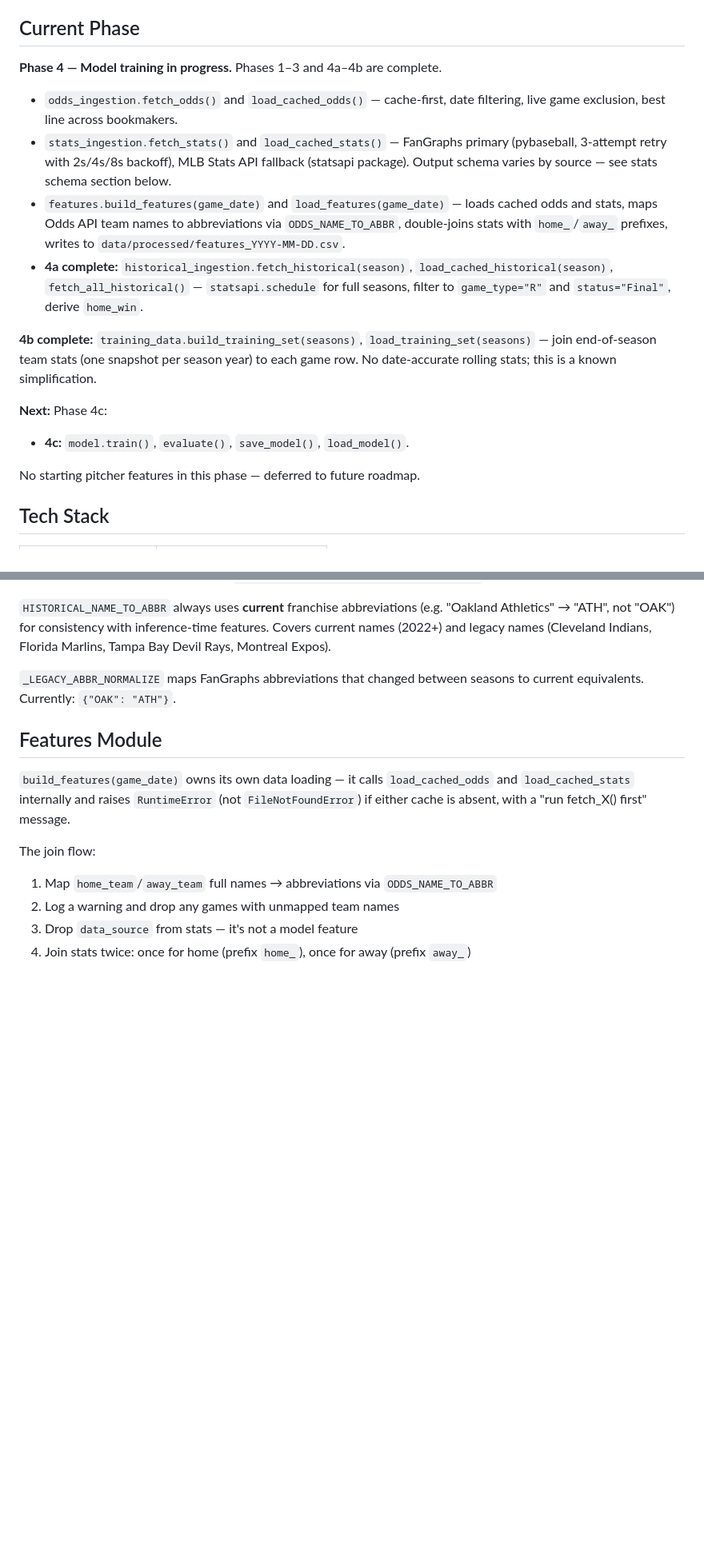
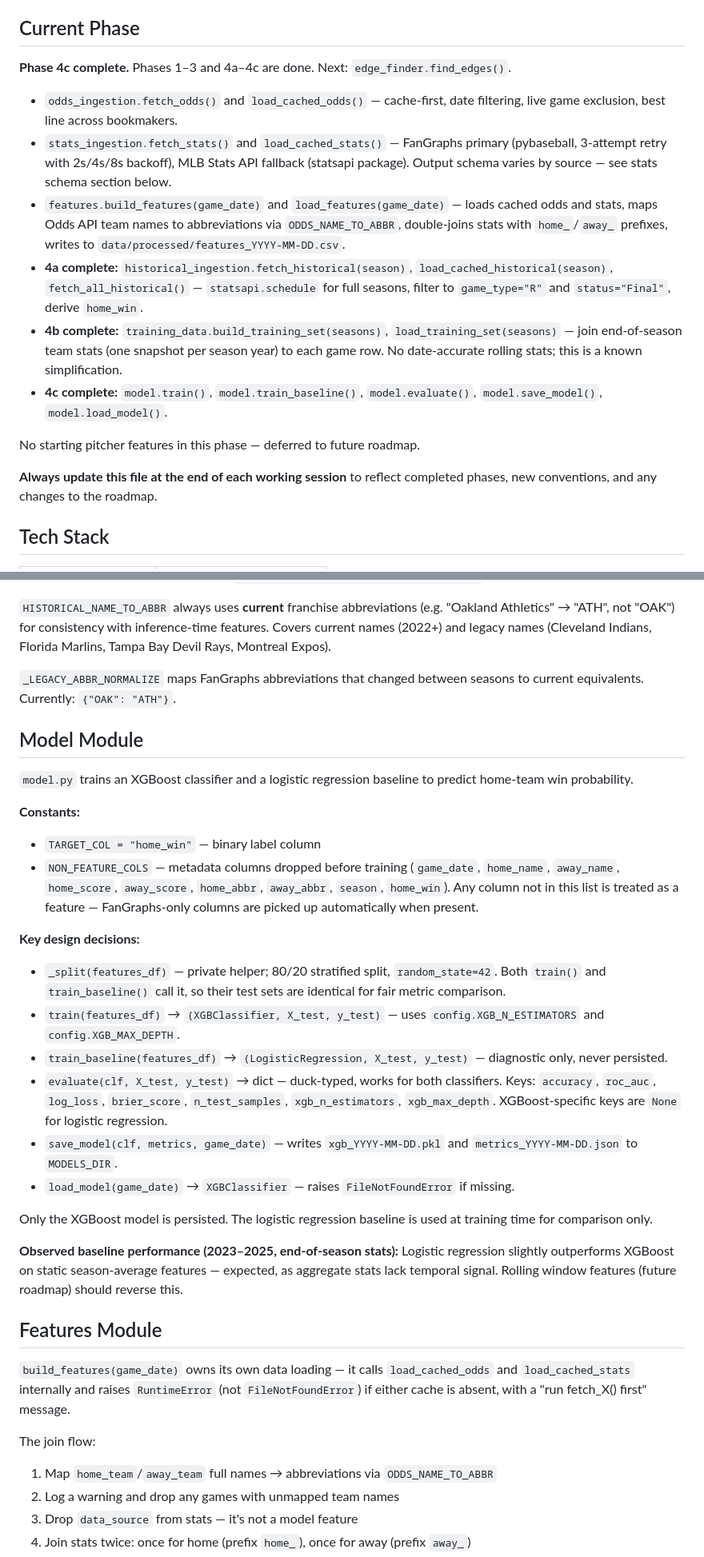
Before and after one commit to jaydengould/mlb-edge-finder, a Markdown page: CLAUDE.md, 2 parts joined by grey strips. Shown at 80% size. GitHub-like rendering; blank space fills up the shorter version.

Commit message:
docs: update CLAUDE.md for Phase 4c completion

```diff
--- a/CLAUDE.md
+++ b/CLAUDE.md
@@ -6,19 +6,18 @@ Portfolio project that finds positive expected-value (EV) opportunities in MLB m
 
 ## Current Phase
 
-**Phase 4 — Model training in progress.** Phases 1–3 and 4a–4b are complete.
+**Phase 4c complete.** Phases 1–3 and 4a–4c are done. Next: `edge_finder.find_edges()`.
 
 - `odds_ingestion.fetch_odds()` and `load_cached_odds()` — cache-first, date filtering, live game exclusion, best line across bookmakers.
 - `stats_ingestion.fetch_stats()` and `load_cached_stats()` — FanGraphs primary (pybaseball, 3-attempt retry with 2s/4s/8s backoff), MLB Stats API fallback (statsapi package). Output schema varies by source — see stats schema section below.
 - `features.build_features(game_date)` and `load_features(game_date)` — loads cached odds and stats, maps Odds API team names to abbreviations via `ODDS_NAME_TO_ABBR`, double-joins stats with `home_`/`away_` prefixes, writes to `data/processed/features_YYYY-MM-DD.csv`.
 - **4a complete:** `historical_ingestion.fetch_historical(season)`, `load_cached_historical(season)`, `fetch_all_historical()` — `statsapi.schedule` for full seasons, filter to `game_type="R"` and `status="Final"`, derive `home_win`.
-
-**4b complete:** `training_data.build_training_set(seasons)`, `load_training_set(seasons)` — join end-of-season team stats (one snapshot per season year) to each game row. No date-accurate rolling stats; this is a known simplification.
-
-**Next:** Phase 4c:
-- **4c:** `model.train()`, `evaluate()`, `save_model()`, `load_model()`.
+- **4b complete:** `training_data.build_training_set(seasons)`, `load_training_set(seasons)` — join end-of-season team stats (one snapshot per season year) to each game row. No date-accurate rolling stats; this is a known simplification.
+- **4c complete:** `model.train()`, `model.train_baseline()`, `model.evaluate()`, `model.save_model()`, `model.load_model()`.
 
 No starting pitcher features in this phase — deferred to future roadmap.
+
+**Always update this file at the end of each working session** to reflect completed phases, new conventions, and any changes to the roadmap.
 
 ## Tech Stack
 
@@ -194,6 +193,26 @@ The join flow (per season):
 
 `_LEGACY_ABBR_NORMALIZE` maps FanGraphs abbreviations that changed between seasons to current equivalents. Currently: `{"OAK": "ATH"}`.
 
+## Model Module
+
+`model.py` trains an XGBoost classifier and a logistic regression baseline to predict home-team win probability.
+
+**Constants:**
+- `TARGET_COL = "home_win"` — binary label column
+- `NON_FEATURE_COLS` — metadata columns dropped before training (`game_date`, `home_name`, `away_name`, `home_score`, `away_score`, `home_abbr`, `away_abbr`, `season`, `home_win`). Any column not in this list is treated as a feature — FanGraphs-only columns are picked up automatically when present.
+
+**Key design decisions:**
+- `_split(features_df)` — private helper; 80/20 stratified split, `random_state=42`. Both `train()` and `train_baseline()` call it, so their test sets are identical for fair metric comparison.
+- `train(features_df)` → `(XGBClassifier, X_test, y_test)` — uses `config.XGB_N_ESTIMATORS` and `config.XGB_MAX_DEPTH`.
+- `train_baseline(features_df)` → `(LogisticRegression, X_test, y_test)` — diagnostic only, never persisted.
+- `evaluate(clf, X_test, y_test)` → dict — duck-typed, works for both classifiers. Keys: `accuracy`, `roc_auc`, `log_loss`, `brier_score`, `n_test_samples`, `xgb_n_estimators`, `xgb_max_depth`. XGBoost-specific keys are `None` for logistic regression.
+- `save_model(clf, metrics, game_date)` — writes `xgb_YYYY-MM-DD.pkl` and `metrics_YYYY-MM-DD.json` to `MODELS_DIR`.
+- `load_model(game_date)` → `XGBClassifier` — raises `FileNotFoundError` if missing.
+
+Only the XGBoost model is persisted. The logistic regression baseline is used at training time for comparison only.
+
+**Observed baseline performance (2023–2025, end-of-season stats):** Logistic regression slightly outperforms XGBoost on static season-average features — expected, as aggregate stats lack temporal signal. Rolling window features (future roadmap) should reverse this.
+
 ## Features Module
 
 `build_features(game_date)` owns its own data loading — it calls `load_cached_odds` and `load_cached_stats` internally and raises `RuntimeError` (not `FileNotFoundError`) if either cache is absent, with a "run fetch_X() first" message.
```
Also changed, not shown: other parts of CLAUDE.md (+2 -2 lines).
